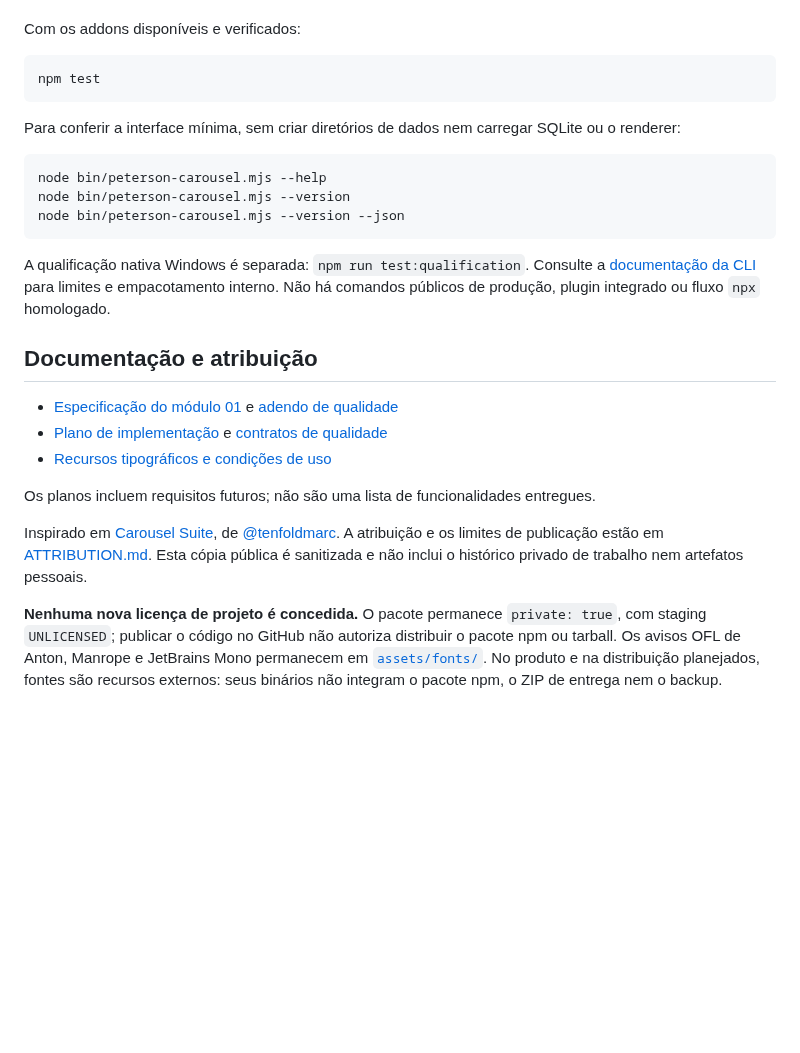
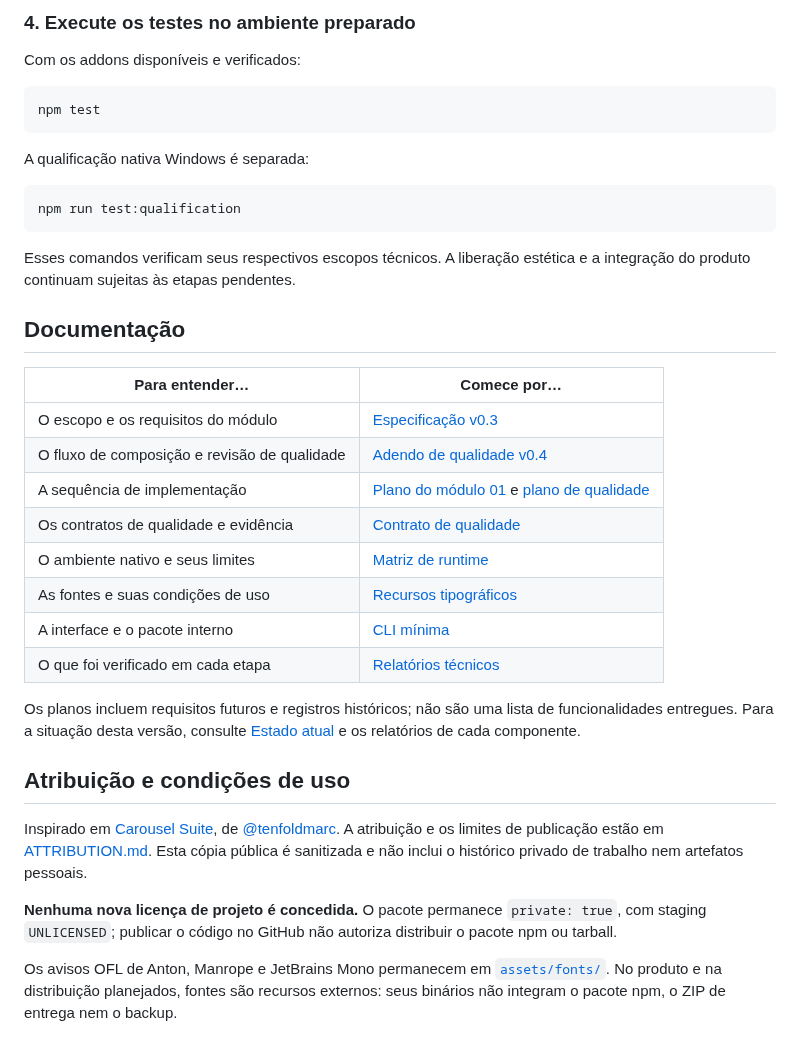
Before and after one commit to Peterson-Benhame/pb-carousel-harness, a Markdown page: README.md, the part around one of its changes. Rendered like a GitHub page; blank space fills up the shorter version.

````diff
--- a/README.md
+++ b/README.md
@@ -65,3 +141,4 @@ Esse comando não executa scripts de instalação e pode deixar addons nativos s
+### 4. Execute os testes no ambiente preparado
 
 Com os addons disponíveis e verificados:
 
@@ -69,24 +146,35 @@ Com os addons disponíveis e verificados:
 npm test
 ```
 
-Para conferir a interface mínima, sem criar diretórios de dados nem carregar SQLite ou o renderer:
+A qualificação nativa Windows é separada:
 
 ```sh
-node bin/peterson-carousel.mjs --help
-node bin/peterson-carousel.mjs --version
-node bin/peterson-carousel.mjs --version --json
+npm run test:qualification
 ```
 
-A qualificação nativa Windows é separada: `npm run test:qualification`. Consulte a [documentação da CLI](docs/cli.md) para limites e empacotamento interno. Não há comandos públicos de produção, plugin integrado ou fluxo `npx` homologado.
+Esses comandos verificam seus respectivos escopos técnicos. A liberação estética e a integração do produto continuam sujeitas às etapas pendentes.
 
-## Documentação e atribuição
+<a id="documentacao"></a>
 
-- [Especificação do módulo 01](docs/plans/module-01/baseline-reference/ESPECIFICACAO-v0.3.md) e [adendo de qualidade](docs/plans/module-01/ESPECIFICACAO-ADENDO-QUALIDADE-v0.4.md)
-- [Plano de implementação](docs/plans/module-01/PLANO.md) e [contratos de qualidade](docs/architecture/quality-contract.md)
-- [Recursos tipográficos e condições de uso](docs/architecture/quality-font-gate.md)
+## Documentação
 
-Os planos incluem requisitos futuros; não são uma lista de funcionalidades entregues.
+| Para entender… | Comece por… |
+| --- | --- |
+| O escopo e os requisitos do módulo | [Especificação v0.3](docs/plans/module-01/baseline-reference/ESPECIFICACAO-v0.3.md) |
+| O fluxo de composição e revisão de qualidade | [Adendo de qualidade v0.4](docs/plans/module-01/ESPECIFICACAO-ADENDO-QUALIDADE-v0.4.md) |
+| A sequência de implementação | [Plano do módulo 01](docs/plans/module-01/PLANO.md) e [plano de qualidade](docs/plans/module-01/PLANO-REVISAO-QUALIDADE.md) |
+| Os contratos de qualidade e evidência | [Contrato de qualidade](docs/architecture/quality-contract.md) |
+| O ambiente nativo e seus limites | [Matriz de runtime](docs/architecture/runtime-matrix.md) |
+| As fontes e suas condições de uso | [Recursos tipográficos](docs/architecture/quality-font-gate.md) |
+| A interface e o pacote interno | [CLI mínima](docs/cli.md) |
+| O que foi verificado em cada etapa | [Relatórios técnicos](docs/testing/) |
+
+Os planos incluem requisitos futuros e registros históricos; não são uma lista de funcionalidades entregues. Para a situação desta versão, consulte [Estado atual](#estado) e os relatórios de cada componente.
+
+## Atribuição e condições de uso
 
 Inspirado em [Carousel Suite](https://github.com/tenfoldmarc/carousel-suite-skill), de [@tenfoldmarc](https://github.com/tenfoldmarc). A atribuição e os limites de publicação estão em [ATTRIBUTION.md](ATTRIBUTION.md). Esta cópia pública é sanitizada e não inclui o histórico privado de trabalho nem artefatos pessoais.
 
-**Nenhuma nova licença de projeto é concedida.** O pacote permanece `private: true`, com staging `UNLICENSED`; publicar o código no GitHub não autoriza distribuir o pacote npm ou tarball. Os avisos OFL de Anton, Manrope e JetBrains Mono permanecem em [`assets/fonts/`](assets/fonts/). No produto e na distribuição planejados, fontes são recursos externos: seus binários não integram o pacote npm, o ZIP de entrega nem o backup.
+**Nenhuma nova licença de projeto é concedida.** O pacote permanece `private: true`, com staging `UNLICENSED`; publicar o código no GitHub não autoriza distribuir o pacote npm ou tarball.
+
+Os avisos OFL de Anton, Manrope e JetBrains Mono permanecem em [`assets/fonts/`](assets/fonts/). No produto e na distribuição planejados, fontes são recursos externos: seus binários não integram o pacote npm, o ZIP de entrega nem o backup.
````
Also changed, not shown: other parts of README.md (+104 -28 lines), docs/assets/pb-tech-logo-navy.png (added).
